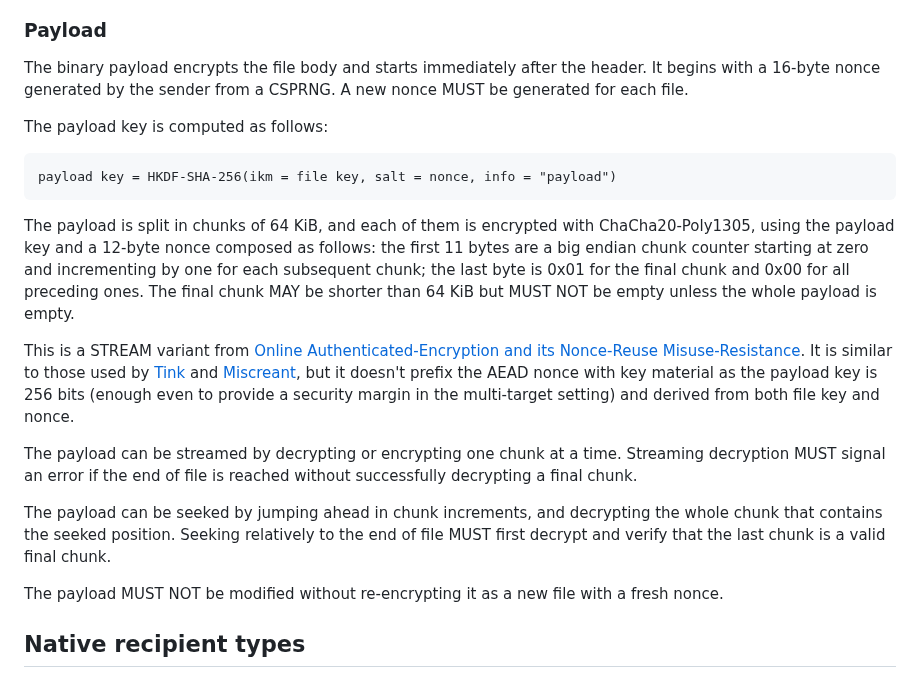
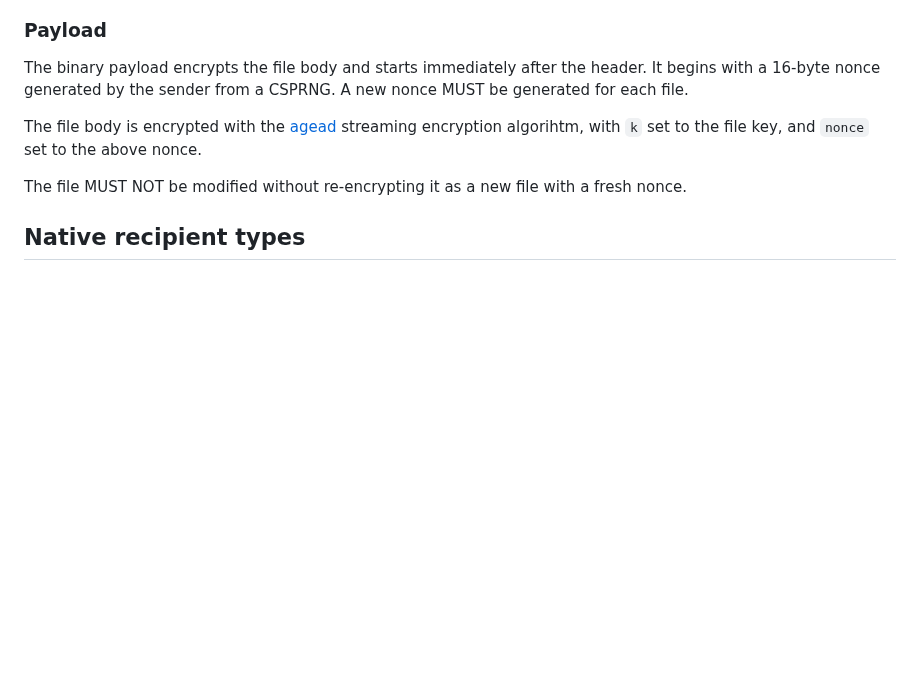
Before and after one commit to C2SP/C2SP, a Markdown page: age.md, the part around the change. GitHub-like rendering; blank space fills up the shorter version.

Commit message:
Started on streaming encryption spec

```diff
--- a/age.md
+++ b/age.md
@@ -135,33 +135,9 @@ The binary payload encrypts the file body and starts immediately after the
 header. It begins with a 16-byte nonce generated by the sender from a CSPRNG.
 A new nonce MUST be generated for each file.
 
-The payload key is computed as follows:
+The file body is encrypted with the [agead](./agead.md) streaming encryption algorihtm, with `k` set to the file key, and `nonce` set to the above nonce.
 
-    payload key = HKDF-SHA-256(ikm = file key, salt = nonce, info = "payload")
-
-The payload is split in chunks of 64 KiB, and each of them is encrypted with
-ChaCha20-Poly1305, using the payload key and a 12-byte nonce composed as
-follows: the first 11 bytes are a big endian chunk counter starting at zero and
-incrementing by one for each subsequent chunk; the last byte is 0x01 for the
-final chunk and 0x00 for all preceding ones. The final chunk MAY be shorter than
-64 KiB but MUST NOT be empty unless the whole payload is empty.
-
-This is a STREAM variant from [Online Authenticated-Encryption and its
-Nonce-Reuse Misuse-Resistance][STREAM]. It is similar to those used by [Tink][]
-and [Miscreant][], but it doesn't prefix the AEAD nonce with key material as the
-payload key is 256 bits (enough even to provide a security margin in the
-multi-target setting) and derived from both file key and nonce.
-
-The payload can be streamed by decrypting or encrypting one chunk at a time.
-Streaming decryption MUST signal an error if the end of file is reached without
-successfully decrypting a final chunk.
-
-The payload can be seeked by jumping ahead in chunk increments, and decrypting
-the whole chunk that contains the seeked position. Seeking relatively to the end
-of file MUST first decrypt and verify that the last chunk is a valid final
-chunk.
-
-The payload MUST NOT be modified without re-encrypting it as a new file with a
+The file MUST NOT be modified without re-encrypting it as a new file with a
 fresh nonce.
 
 ## Native recipient types
```
Also changed, not shown: agead.md (added, +38 -0 lines).
